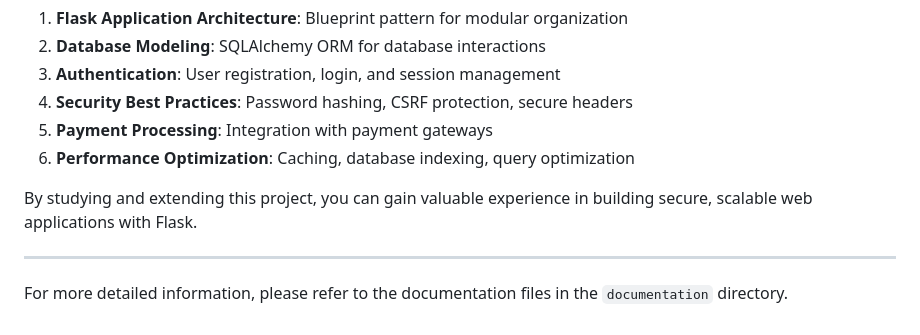
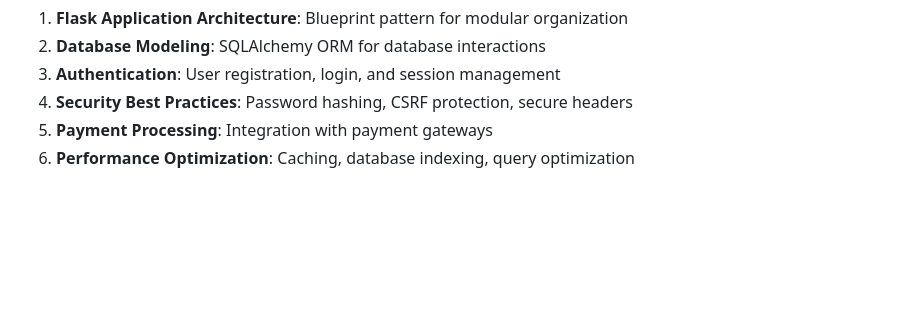
Before and after one commit to Mohamed-Khalil67/Market-Place, a Markdown page: README.md, the part around the change. Rendered like a GitHub page; blank space fills up the shorter version.

```diff
--- a/README.md
+++ b/README.md
@@ -313,9 +313,3 @@ This project demonstrates several important concepts in web development:
 4. **Security Best Practices**: Password hashing, CSRF protection, secure headers
 5. **Payment Processing**: Integration with payment gateways
 6. **Performance Optimization**: Caching, database indexing, query optimization
-
-By studying and extending this project, you can gain valuable experience in building secure, scalable web applications with Flask.
-
----
-
-For more detailed information, please refer to the documentation files in the `documentation` directory.
```
